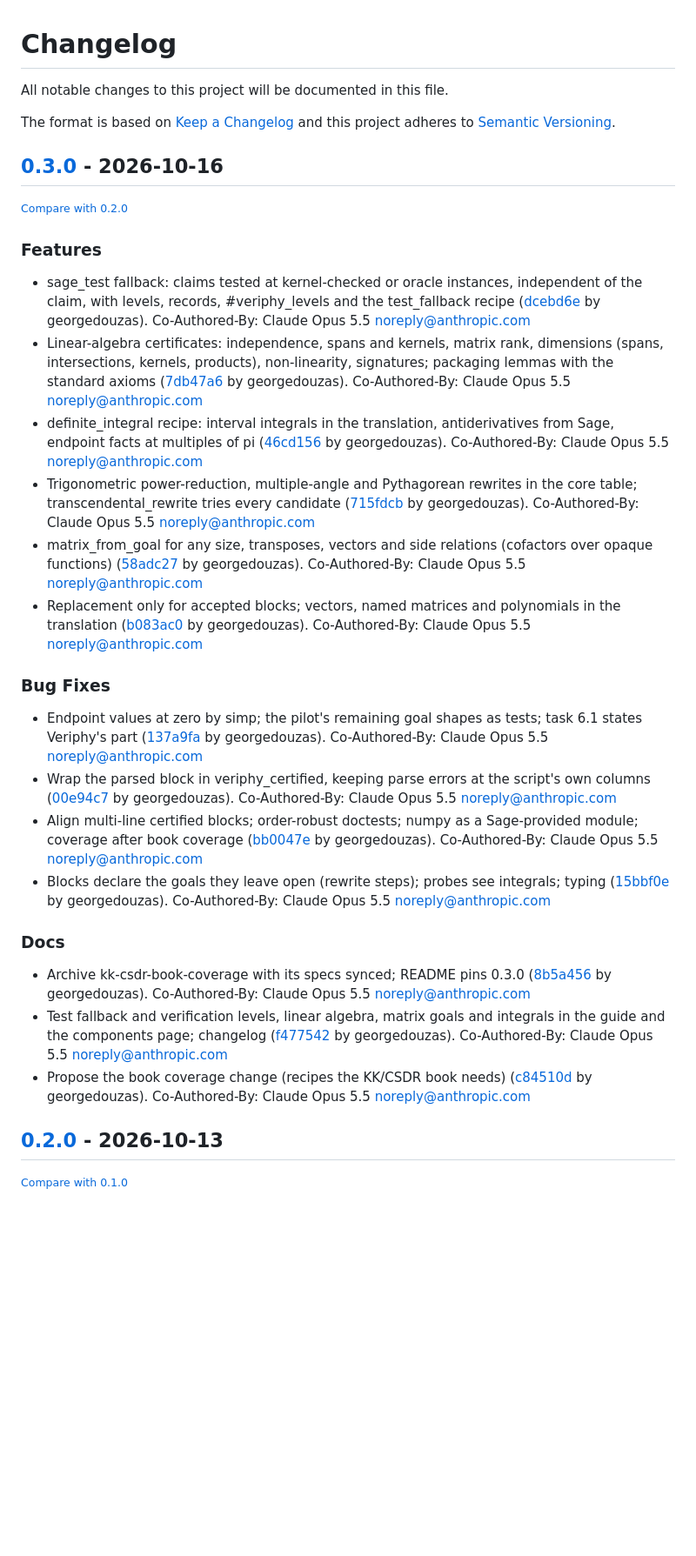
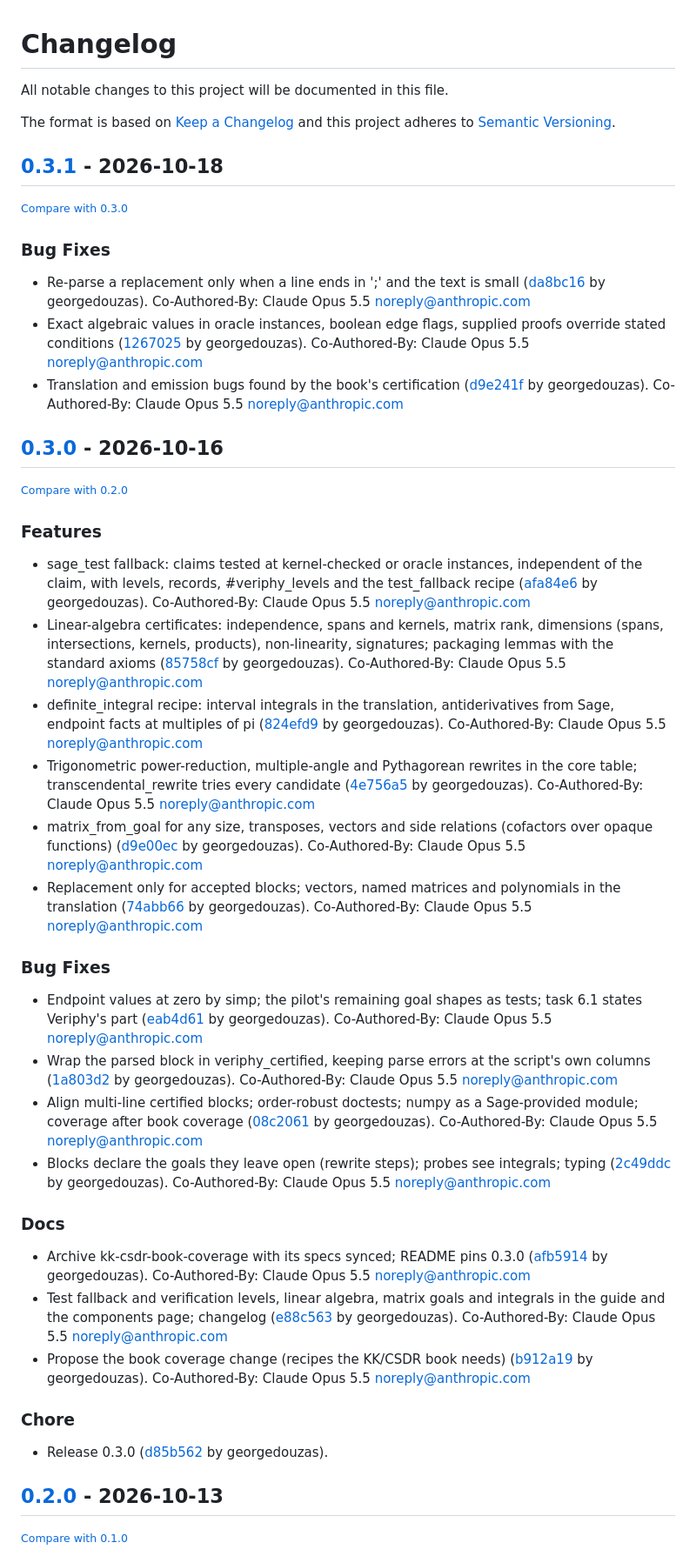
Before and after one commit to georgedouzas/veriphy, a Markdown page: CHANGELOG.md, the part around the change. Shown at 87% size. Drawn GitHub-style; blank space fills up the shorter version.

Commit message:
chore: Release 0.3.1

```diff
--- a/CHANGELOG.md
+++ b/CHANGELOG.md
@@ -6,31 +6,45 @@ The format is based on [Keep a Changelog](http://keepachangelog.com/en/1.0.0/)
 and this project adheres to [Semantic Versioning](http://semver.org/spec/v2.0.0.html).
 
 <!-- insertion marker -->
+## [0.3.1](https://github.com/georgedouzas/veriphy/releases/tag/0.3.1) - 2026-10-18
+
+<small>[Compare with 0.3.0](https://github.com/georgedouzas/veriphy/compare/0.3.0...0.3.1)</small>
+
+### Bug Fixes
+
+- Re-parse a replacement only when a line ends in ';' and the text is small ([da8bc16](https://github.com/georgedouzas/veriphy/commit/da8bc16c5c56a32ab5c3e517c48987aef6137cd1) by georgedouzas). Co-Authored-By: Claude Opus 5.5 <noreply@anthropic.com>
+- Exact algebraic values in oracle instances, boolean edge flags, supplied proofs override stated conditions ([1267025](https://github.com/georgedouzas/veriphy/commit/12670258b9ea8c98713c15275fd202d3db6326d0) by georgedouzas). Co-Authored-By: Claude Opus 5.5 <noreply@anthropic.com>
+- Translation and emission bugs found by the book's certification ([d9e241f](https://github.com/georgedouzas/veriphy/commit/d9e241f8d12300ee40fda5bda6aa8f9778cf5186) by georgedouzas). Co-Authored-By: Claude Opus 5.5 <noreply@anthropic.com>
+
 ## [0.3.0](https://github.com/georgedouzas/veriphy/releases/tag/0.3.0) - 2026-10-16
 
 <small>[Compare with 0.2.0](https://github.com/georgedouzas/veriphy/compare/0.2.0...0.3.0)</small>
 
 ### Features
 
-- sage_test fallback: claims tested at kernel-checked or oracle instances, independent of the claim, with levels, records, #veriphy_levels and the test_fallback recipe ([dcebd6e](https://github.com/georgedouzas/veriphy/commit/dcebd6e210b77ae568f58684d04fa3bb2333bb14) by georgedouzas). Co-Authored-By: Claude Opus 5.5 <noreply@anthropic.com>
-- Linear-algebra certificates: independence, spans and kernels, matrix rank, dimensions (spans, intersections, kernels, products), non-linearity, signatures; packaging lemmas with the standard axioms ([7db47a6](https://github.com/georgedouzas/veriphy/commit/7db47a6a7bca718a50e612a2a523791dd14095de) by georgedouzas). Co-Authored-By: Claude Opus 5.5 <noreply@anthropic.com>
-- definite_integral recipe: interval integrals in the translation, antiderivatives from Sage, endpoint facts at multiples of pi ([46cd156](https://github.com/georgedouzas/veriphy/commit/46cd156d92aa537df384da3b4d4159152cd85e1a) by georgedouzas). Co-Authored-By: Claude Opus 5.5 <noreply@anthropic.com>
-- Trigonometric power-reduction, multiple-angle and Pythagorean rewrites in the core table; transcendental_rewrite tries every candidate ([715fdcb](https://github.com/georgedouzas/veriphy/commit/715fdcbb5120f310c0491b2488c412558d8c3315) by georgedouzas). Co-Authored-By: Claude Opus 5.5 <noreply@anthropic.com>
-- matrix_from_goal for any size, transposes, vectors and side relations (cofactors over opaque functions) ([58adc27](https://github.com/georgedouzas/veriphy/commit/58adc27918323c68192405be847547ff62b8d2c4) by georgedouzas). Co-Authored-By: Claude Opus 5.5 <noreply@anthropic.com>
-- Replacement only for accepted blocks; vectors, named matrices and polynomials in the translation ([b083ac0](https://github.com/georgedouzas/veriphy/commit/b083ac02f5ef5c10ebeeaaf2f0b6d72bd2f998ce) by georgedouzas). Co-Authored-By: Claude Opus 5.5 <noreply@anthropic.com>
+- sage_test fallback: claims tested at kernel-checked or oracle instances, independent of the claim, with levels, records, #veriphy_levels and the test_fallback recipe ([afa84e6](https://github.com/georgedouzas/veriphy/commit/afa84e6d8e30167fdf23d4cb2f5aa9aac50fc4a4) by georgedouzas). Co-Authored-By: Claude Opus 5.5 <noreply@anthropic.com>
+- Linear-algebra certificates: independence, spans and kernels, matrix rank, dimensions (spans, intersections, kernels, products), non-linearity, signatures; packaging lemmas with the standard axioms ([85758cf](https://github.com/georgedouzas/veriphy/commit/85758cf86bdd1a63bf878e6c21fcac78386be620) by georgedouzas). Co-Authored-By: Claude Opus 5.5 <noreply@anthropic.com>
+- definite_integral recipe: interval integrals in the translation, antiderivatives from Sage, endpoint facts at multiples of pi ([824efd9](https://github.com/georgedouzas/veriphy/commit/824efd9701a42d2a668c39cb03ee6b74e8462892) by georgedouzas). Co-Authored-By: Claude Opus 5.5 <noreply@anthropic.com>
+- Trigonometric power-reduction, multiple-angle and Pythagorean rewrites in the core table; transcendental_rewrite tries every candidate ([4e756a5](https://github.com/georgedouzas/veriphy/commit/4e756a5d8ea14250bc2b83b098e65ecccb4c1f02) by georgedouzas). Co-Authored-By: Claude Opus 5.5 <noreply@anthropic.com>
+- matrix_from_goal for any size, transposes, vectors and side relations (cofactors over opaque functions) ([d9e00ec](https://github.com/georgedouzas/veriphy/commit/d9e00ec0b490ed37c75f9b24cb27b2fe9f367735) by georgedouzas). Co-Authored-By: Claude Opus 5.5 <noreply@anthropic.com>
+- Replacement only for accepted blocks; vectors, named matrices and polynomials in the translation ([74abb66](https://github.com/georgedouzas/veriphy/commit/74abb6687b25a5567477d7cbfe6e5b40defd5eba) by georgedouzas). Co-Authored-By: Claude Opus 5.5 <noreply@anthropic.com>
 
 ### Bug Fixes
 
-- Endpoint values at zero by simp; the pilot's remaining goal shapes as tests; task 6.1 states Veriphy's part ([137a9fa](https://github.com/georgedouzas/veriphy/commit/137a9faba40d9ad0885e67d29240f870529aa963) by georgedouzas). Co-Authored-By: Claude Opus 5.5 <noreply@anthropic.com>
-- Wrap the parsed block in veriphy_certified, keeping parse errors at the script's own columns ([00e94c7](https://github.com/georgedouzas/veriphy/commit/00e94c7ffc58ef363ecdca320147a9d836587770) by georgedouzas). Co-Authored-By: Claude Opus 5.5 <noreply@anthropic.com>
-- Align multi-line certified blocks; order-robust doctests; numpy as a Sage-provided module; coverage after book coverage ([bb0047e](https://github.com/georgedouzas/veriphy/commit/bb0047ea14444845da8eff071d903d3dd77343eb) by georgedouzas). Co-Authored-By: Claude Opus 5.5 <noreply@anthropic.com>
-- Blocks declare the goals they leave open (rewrite steps); probes see integrals; typing ([15bbf0e](https://github.com/georgedouzas/veriphy/commit/15bbf0e02e681ad1ce62ad33a1e5b1adc5446992) by georgedouzas). Co-Authored-By: Claude Opus 5.5 <noreply@anthropic.com>
+- Endpoint values at zero by simp; the pilot's remaining goal shapes as tests; task 6.1 states Veriphy's part ([eab4d61](https://github.com/georgedouzas/veriphy/commit/eab4d616e331feba41edc492da2ef6ccd3ed6b27) by georgedouzas). Co-Authored-By: Claude Opus 5.5 <noreply@anthropic.com>
+- Wrap the parsed block in veriphy_certified, keeping parse errors at the script's own columns ([1a803d2](https://github.com/georgedouzas/veriphy/commit/1a803d280020cb5f45691d43b88116c283d135d2) by georgedouzas). Co-Authored-By: Claude Opus 5.5 <noreply@anthropic.com>
+- Align multi-line certified blocks; order-robust doctests; numpy as a Sage-provided module; coverage after book coverage ([08c2061](https://github.com/georgedouzas/veriphy/commit/08c2061a0377f3d367a343b36baa9719e8adba90) by georgedouzas). Co-Authored-By: Claude Opus 5.5 <noreply@anthropic.com>
+- Blocks declare the goals they leave open (rewrite steps); probes see integrals; typing ([2c49ddc](https://github.com/georgedouzas/veriphy/commit/2c49ddc0325717a864614754b652a3e84c70ef07) by georgedouzas). Co-Authored-By: Claude Opus 5.5 <noreply@anthropic.com>
 
 ### Docs
 
-- Archive kk-csdr-book-coverage with its specs synced; README pins 0.3.0 ([8b5a456](https://github.com/georgedouzas/veriphy/commit/8b5a456593c83adfe33b00fbdaf37734f16b910c) by georgedouzas). Co-Authored-By: Claude Opus 5.5 <noreply@anthropic.com>
-- Test fallback and verification levels, linear algebra, matrix goals and integrals in the guide and the components page; changelog ([f477542](https://github.com/georgedouzas/veriphy/commit/f4775424cda112595f0b21cfdd923f9ba0f8c099) by georgedouzas). Co-Authored-By: Claude Opus 5.5 <noreply@anthropic.com>
-- Propose the book coverage change (recipes the KK/CSDR book needs) ([c84510d](https://github.com/georgedouzas/veriphy/commit/c84510d2369be800209ec09d48b7ee2f10f5fccc) by georgedouzas). Co-Authored-By: Claude Opus 5.5 <noreply@anthropic.com>
+- Archive kk-csdr-book-coverage with its specs synced; README pins 0.3.0 ([afb5914](https://github.com/georgedouzas/veriphy/commit/afb5914f0b7bbbfb2b26dd609a7957818d8a3b3a) by georgedouzas). Co-Authored-By: Claude Opus 5.5 <noreply@anthropic.com>
+- Test fallback and verification levels, linear algebra, matrix goals and integrals in the guide and the components page; changelog ([e88c563](https://github.com/georgedouzas/veriphy/commit/e88c563210b5e5238a50e9b8fd5388562a94a5bb) by georgedouzas). Co-Authored-By: Claude Opus 5.5 <noreply@anthropic.com>
+- Propose the book coverage change (recipes the KK/CSDR book needs) ([b912a19](https://github.com/georgedouzas/veriphy/commit/b912a19bb01ae154387a056a4c1a41b821873fd7) by georgedouzas). Co-Authored-By: Claude Opus 5.5 <noreply@anthropic.com>
+
+### Chore
+
+- Release 0.3.0 ([d85b562](https://github.com/georgedouzas/veriphy/commit/d85b5624e0af3df7039d18026c7105a1bbc08e7c) by georgedouzas).
 
 ## [0.2.0](https://github.com/georgedouzas/veriphy/releases/tag/0.2.0) - 2026-10-13
 
```
